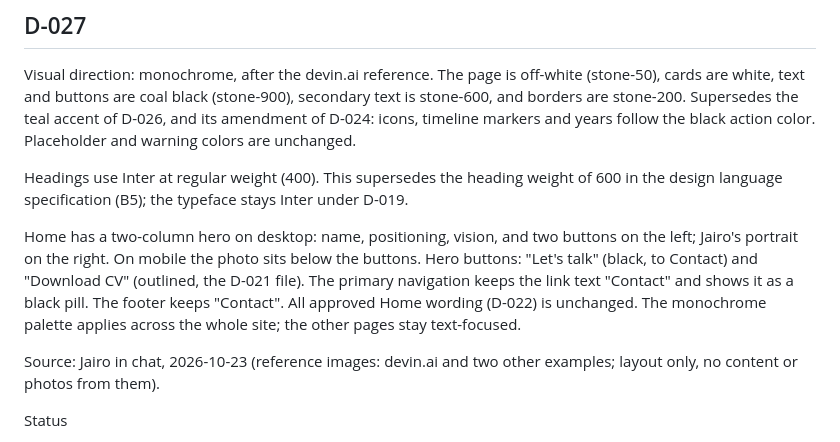
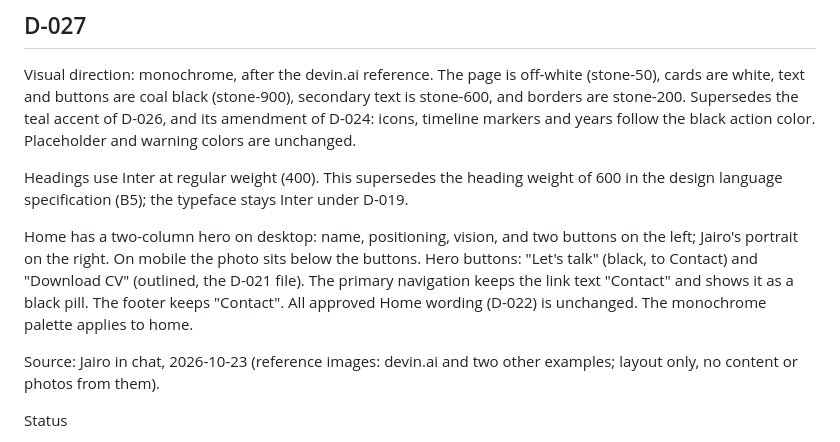
Before and after one commit to jairoedg/PersonalBrandPage, a Markdown page: docs/00-foundation/98-decision-log.md, the part around the change. Drawn GitHub-style.

Commit message:
vault backup: 2026-10-27 21:21:49

```diff
--- a/docs/00-foundation/98-decision-log.md
+++ b/docs/00-foundation/98-decision-log.md
@@ -348,7 +348,7 @@ Visual direction: monochrome, after the devin.ai reference. The page is off-whit
 
 Headings use Inter at regular weight (400). This supersedes the heading weight of 600 in the design language specification (B5); the typeface stays Inter under D-019.
 
-Home has a two-column hero on desktop: name, positioning, vision, and two buttons on the left; Jairo's portrait on the right. On mobile the photo sits below the buttons. Hero buttons: "Let's talk" (black, to Contact) and "Download CV" (outlined, the D-021 file). The primary navigation keeps the link text "Contact" and shows it as a black pill. The footer keeps "Contact". All approved Home wording (D-022) is unchanged. The monochrome palette applies across the whole site; the other pages stay text-focused.
+Home has a two-column hero on desktop: name, positioning, vision, and two buttons on the left; Jairo's portrait on the right. On mobile the photo sits below the buttons. Hero buttons: "Let's talk" (black, to Contact) and "Download CV" (outlined, the D-021 file). The primary navigation keeps the link text "Contact" and shows it as a black pill. The footer keeps "Contact". All approved Home wording (D-022) is unchanged. The monochrome palette applies to home.
 
 Source: Jairo in chat, 2026-10-23 (reference images: devin.ai and two other examples; layout only, no content or photos from them).
 
```
